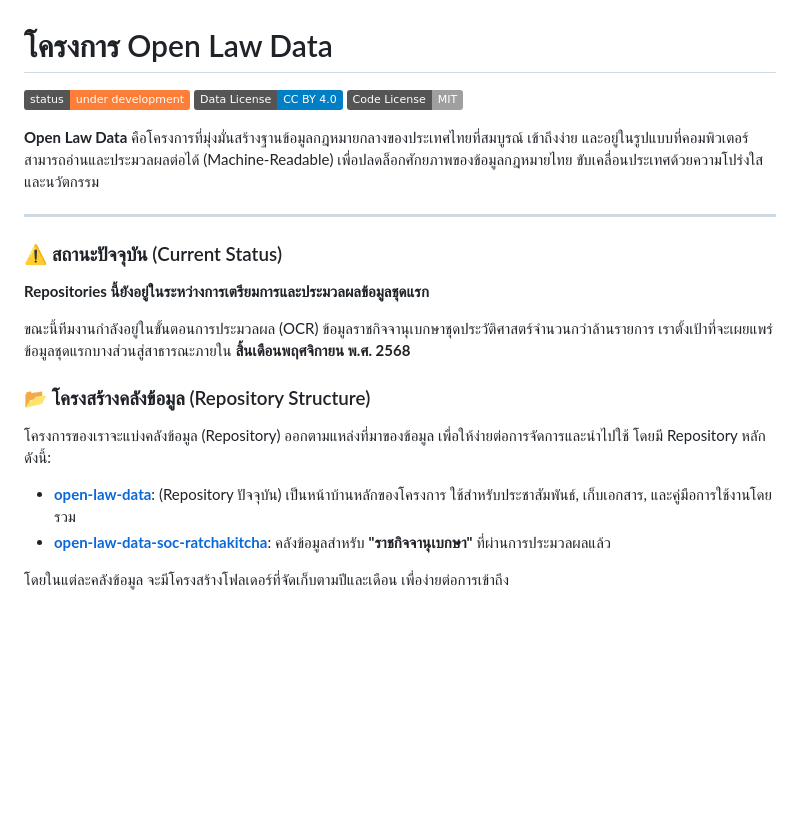
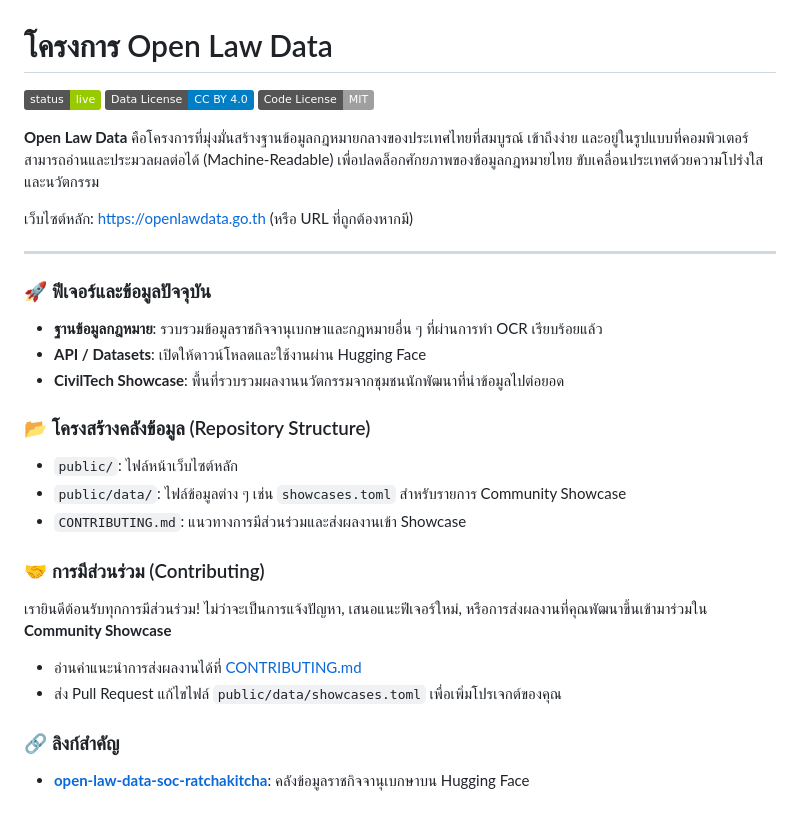
Before and after one commit to DGA-Thailand/open-law-data, a Markdown page: README.md, the part around the change. Rendered like a GitHub page; badges without logos; blank space fills up the shorter version.

Commit message:
docs: update README.md to reflect project status and showcase section

```diff
--- a/README.md
+++ b/README.md
@@ -1,24 +1,34 @@
 # โครงการ Open Law Data
 
-![Status](https://img.shields.io/badge/status-under_development-orange)
+![Status](https://img.shields.io/badge/status-live-green)
 ![License ข้อมูล](https://img.shields.io/badge/Data%20License-CC%20BY%204.0-blue.svg)
 ![License โค้ด](https://img.shields.io/badge/Code%20License-MIT-lightgrey.svg)
 
 **Open Law Data** คือโครงการที่มุ่งมั่นสร้างฐานข้อมูลกฎหมายกลางของประเทศไทยที่สมบูรณ์ เข้าถึงง่าย และอยู่ในรูปแบบที่คอมพิวเตอร์สามารถอ่านและประมวลผลต่อได้ (Machine-Readable) เพื่อปลดล็อกศักยภาพของข้อมูลกฎหมายไทย ขับเคลื่อนประเทศด้วยความโปร่งใสและนวัตกรรม
 
+เว็บไซต์หลัก: [https://openlawdata.go.th](https://openlawdata.go.th) (หรือ URL ที่ถูกต้องหากมี)
+
 ---
 
-### ⚠️ สถานะปัจจุบัน (Current Status)
+### 🚀 ฟีเจอร์และข้อมูลปัจจุบัน
 
-**Repositories นี้ยังอยู่ในระหว่างการเตรียมการและประมวลผลข้อมูลชุดแรก**
-
-ขณะนี้ทีมงานกำลังอยู่ในขั้นตอนการประมวลผล (OCR) ข้อมูลราชกิจจานุเบกษาชุดประวัติศาสตร์จำนวนกว่าล้านรายการ เราตั้งเป้าที่จะเผยแพร่ข้อมูลชุดแรกบางส่วนสู่สาธารณะภายใน **สิ้นเดือนพฤศจิกายน พ.ศ. 2568**
+*   **ฐานข้อมูลกฎหมาย**: รวบรวมข้อมูลราชกิจจานุเบกษาและกฎหมายอื่น ๆ ที่ผ่านการทำ OCR เรียบร้อยแล้ว
+*   **API / Datasets**: เปิดให้ดาวน์โหลดและใช้งานผ่าน Hugging Face
+*   **CivilTech Showcase**: พื้นที่รวบรวมผลงานนวัตกรรมจากชุมชนนักพัฒนาที่นำข้อมูลไปต่อยอด
 
 ### 📂 โครงสร้างคลังข้อมูล (Repository Structure)
 
-โครงการของเราจะแบ่งคลังข้อมูล (Repository) ออกตามแหล่งที่มาของข้อมูล เพื่อให้ง่ายต่อการจัดการและนำไปใช้ โดยมี Repository หลักดังนี้:
+*   `public/`: ไฟล์หน้าเว็บไซต์หลัก
+*   `public/data/`: ไฟล์ข้อมูลต่าง ๆ เช่น `showcases.toml` สำหรับรายการ Community Showcase
+*   `CONTRIBUTING.md`: แนวทางการมีส่วนร่วมและส่งผลงานเข้า Showcase
 
-* **[open-law-data](https://github.com/DGA-Thailand/open-law-data)**: (Repository ปัจจุบัน) เป็นหน้าบ้านหลักของโครงการ ใช้สำหรับประชาสัมพันธ์, เก็บเอกสาร, และคู่มือการใช้งานโดยรวม
-* **[open-law-data-soc-ratchakitcha](https://huggingface.co/datasets/open-law-data-thailand/soc-ratchakitcha)**: คลังข้อมูลสำหรับ **"ราชกิจจานุเบกษา"** ที่ผ่านการประมวลผลแล้ว
+### 🤝 การมีส่วนร่วม (Contributing)
 
-โดยในแต่ละคลังข้อมูล จะมีโครงสร้างโฟลเดอร์ที่จัดเก็บตามปีและเดือน เพื่อง่ายต่อการเข้าถึง
+เรายินดีต้อนรับทุกการมีส่วนร่วม! ไม่ว่าจะเป็นการแจ้งปัญหา, เสนอแนะฟีเจอร์ใหม่, หรือการส่งผลงานที่คุณพัฒนาขึ้นเข้ามาร่วมใน **Community Showcase**
+
+*   อ่านคำแนะนำการส่งผลงานได้ที่ [CONTRIBUTING.md](CONTRIBUTING.md)
+*   ส่ง Pull Request แก้ไขไฟล์ `public/data/showcases.toml` เพื่อเพิ่มโปรเจกต์ของคุณ
+
+### 🔗 ลิงก์สำคัญ
+
+*   **[open-law-data-soc-ratchakitcha](https://huggingface.co/datasets/open-law-data-thailand/soc-ratchakitcha)**: คลังข้อมูลราชกิจจานุเบกษาบน Hugging Face
```
